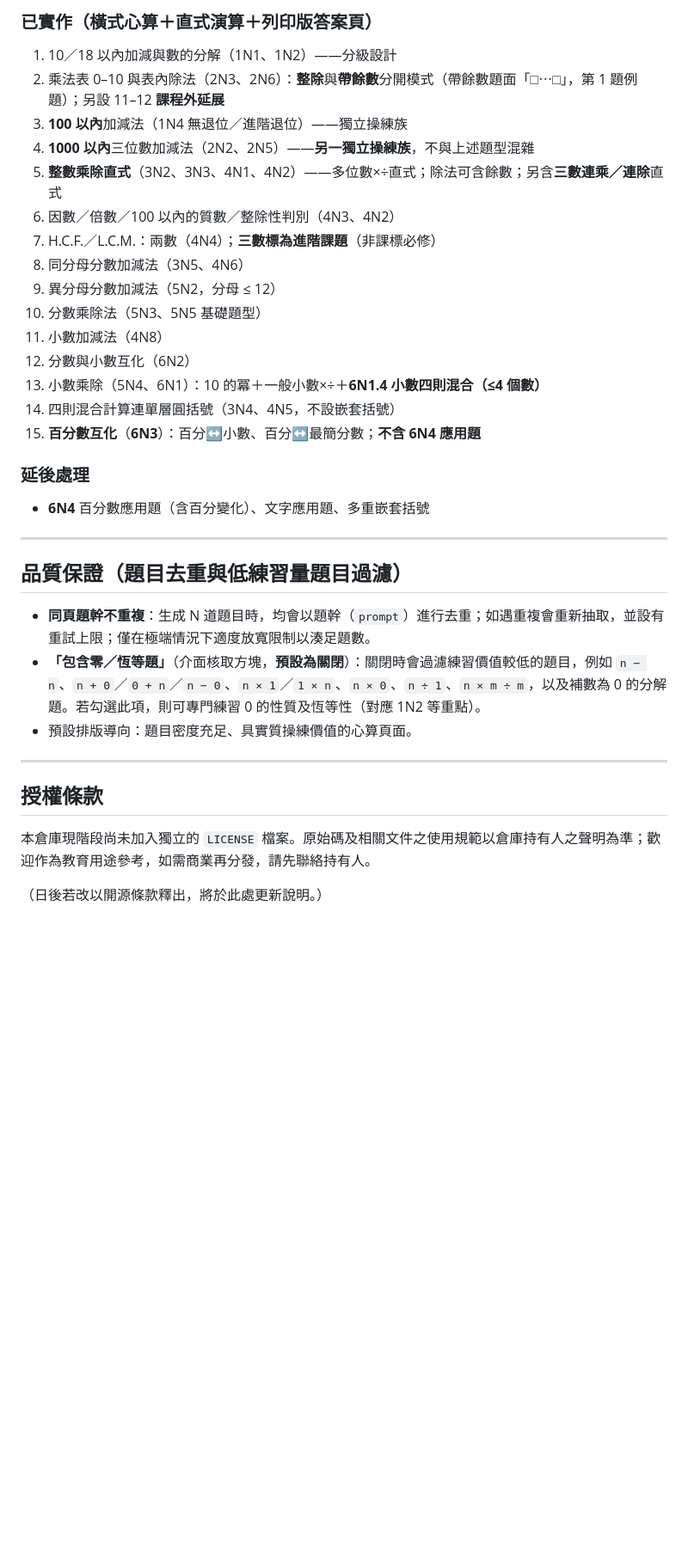
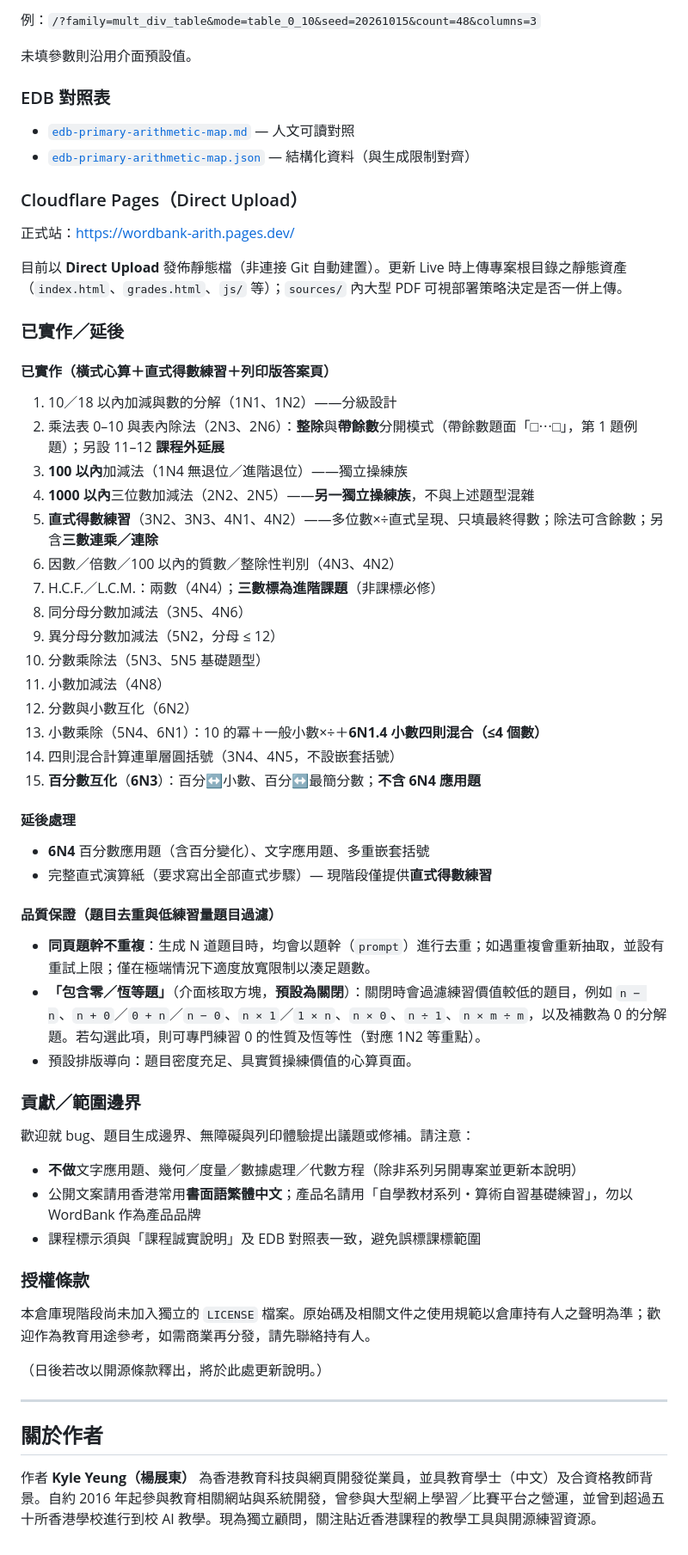
Before and after one commit to kyleyct/wordbank-arith, a Markdown page: README.md, the part around one of its changes. Shown at 86% size. GitHub-like rendering; blank space fills up the shorter version.

```diff
--- a/README.md
+++ b/README.md
@@ -107,11 +134,28 @@ wordbank-arith/
 
-### 已實作（橫式心算＋直式演算＋列印版答案頁）
+例：`/?family=mult_div_table&mode=table_0_10&seed=20261015&count=48&columns=3`
+
+未填參數則沿用介面預設值。
+
+### EDB 對照表
+
+- [`edb-primary-arithmetic-map.md`](./edb-primary-arithmetic-map.md) — 人文可讀對照
+- [`edb-primary-arithmetic-map.json`](./edb-primary-arithmetic-map.json) — 結構化資料（與生成限制對齊）
+
+### Cloudflare Pages（Direct Upload）
+
+正式站：https://wordbank-arith.pages.dev/
+
+目前以 **Direct Upload** 發佈靜態檔（非連接 Git 自動建置）。更新 Live 時上傳專案根目錄之靜態資產（`index.html`、`grades.html`、`js/` 等）；`sources/` 內大型 PDF 可視部署策略決定是否一併上傳。
+
+### 已實作／延後
+
+#### 已實作（橫式心算＋直式得數練習＋列印版答案頁）
 
 1. 10／18 以內加減與數的分解（1N1、1N2）——分級設計
 2. 乘法表 0–10 與表內除法（2N3、2N6）：**整除**與**帶餘數**分開模式（帶餘數題面「□⋯□」，第 1 題例題）；另設 11–12 **課程外延展**
 3. **100 以內**加減法（1N4 無退位／進階退位）——獨立操練族
 4. **1000 以內**三位數加減法（2N2、2N5）——**另一獨立操練族**，不與上述題型混雜
-5. **整數乘除直式**（3N2、3N3、4N1、4N2）——多位數×÷直式；除法可含餘數；另含**三數連乘／連除**直式
+5. **直式得數練習**（3N2、3N3、4N1、4N2）——多位數×÷直式呈現、只填最終得數；除法可含餘數；另含**三數連乘／連除**
 6. 因數／倍數／100 以內的質數／整除性判別（4N3、4N2）
 7. H.C.F.／L.C.M.：兩數（4N4）；**三數標為進階課題**（非課標必修）
 8. 同分母分數加減法（3N5、4N6）
@@ -123,22 +167,33 @@ wordbank-arith/
 14. 四則混合計算連單層圓括號（3N4、4N5，不設嵌套括號）
 15. **百分數互化**（**6N3**）：百分↔小數、百分↔最簡分數；**不含 6N4 應用題**
 
-### 延後處理
+#### 延後處理
 
 - **6N4** 百分數應用題（含百分變化）、文字應用題、多重嵌套括號
+- 完整直式演算紙（要求寫出全部直式步驟）— 現階段僅提供**直式得數練習**
 
----
-
-## 品質保證（題目去重與低練習量題目過濾）
+#### 品質保證（題目去重與低練習量題目過濾）
 
 - **同頁題幹不重複**：生成 N 道題目時，均會以題幹（`prompt`）進行去重；如遇重複會重新抽取，並設有重試上限；僅在極端情況下適度放寬限制以湊足題數。
 - **「包含零／恆等題」**（介面核取方塊，**預設為關閉**）：關閉時會過濾練習價值較低的題目，例如 `n − n`、`n + 0`／`0 + n`／`n − 0`、`n × 1`／`1 × n`、`n × 0`、`n ÷ 1`、`n × m ÷ m`，以及補數為 0 的分解題。若勾選此項，則可專門練習 0 的性質及恆等性（對應 1N2 等重點）。
 - 預設排版導向：題目密度充足、具實質操練價值的心算頁面。
 
----
+### 貢獻／範圍邊界
 
-## 授權條款
+歡迎就 bug、題目生成邊界、無障礙與列印體驗提出議題或修補。請注意：
+
+- **不做**文字應用題、幾何／度量／數據處理／代數方程（除非系列另開專案並更新本說明）
+- 公開文案請用香港常用**書面語繁體中文**；產品名請用「自學教材系列・算術自習基礎練習」，勿以 WordBank 作為產品品牌
+- 課程標示須與「課程誠實說明」及 EDB 對照表一致，避免誤標課標範圍
+
+### 授權條款
 
 本倉庫現階段尚未加入獨立的 `LICENSE` 檔案。原始碼及相關文件之使用規範以倉庫持有人之聲明為準；歡迎作為教育用途參考，如需商業再分發，請先聯絡持有人。
 
 （日後若改以開源條款釋出，將於此處更新說明。）
+
+---
+
+## 關於作者
+
+作者 **Kyle Yeung（楊展東）** 為香港教育科技與網頁開發從業員，並具教育學士（中文）及合資格教師背景。自約 2016 年起參與教育相關網站與系統開發，曾參與大型網上學習／比賽平台之營運，並曾到超過五十所香港學校進行到校 AI 教學。現為獨立顧問，關注貼近香港課程的教學工具與開源練習資源。
```
Also changed, not shown: other parts of README.md (+74 -47 lines), README.poe-polished.md (added, +144 -0 lines).
